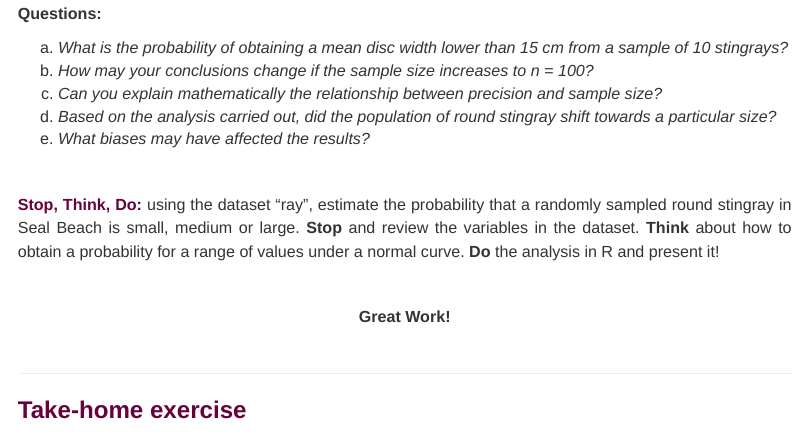
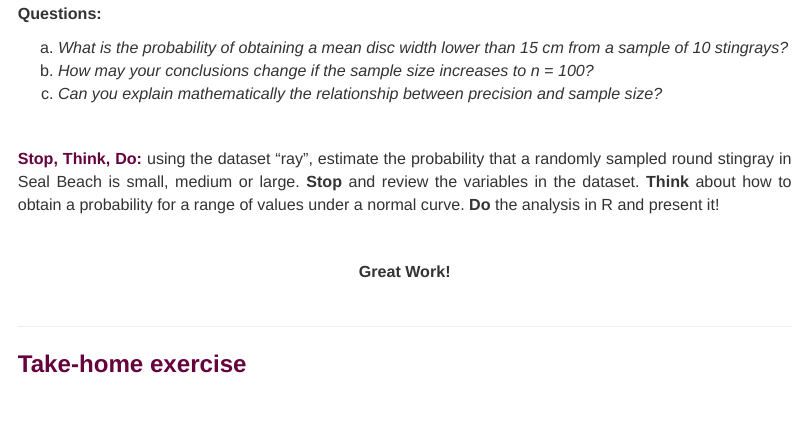
Before and after one commit to jenna-tb-ekwealor/Biostatistics_laboratory, an R Markdown document (Ch7_html.Rmd): the page in a window 1100 px wide, from 9760 px down. Rendered offline with R 4.5, knitr and Pandoc, with nearby package versions; some code elsewhere in the file could not run offline.

Commit message:
Add files via upload

```diff
--- a/Ch7_html.Rmd
+++ b/Ch7_html.Rmd
@@ -564,8 +564,6 @@ z_mean
   a. *What is the probability of obtaining a mean disc width lower than 15 cm from a sample of 10 stingrays?*
   b. *How may your conclusions change if the sample size increases to n = 100?*
   c. *Can you explain mathematically the relationship between precision and sample size?*
-  d. *Based on the analysis carried out, did the population of round stingray shift towards a particular size?*
-  e. *What biases may have affected the results?*
 
 <br>
 
```
